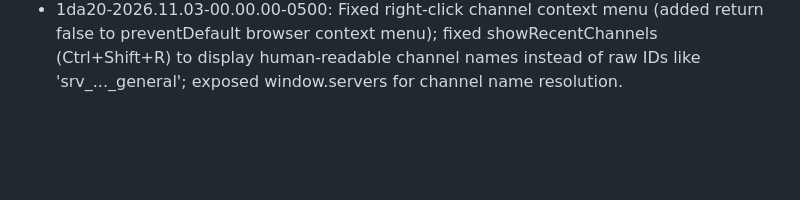
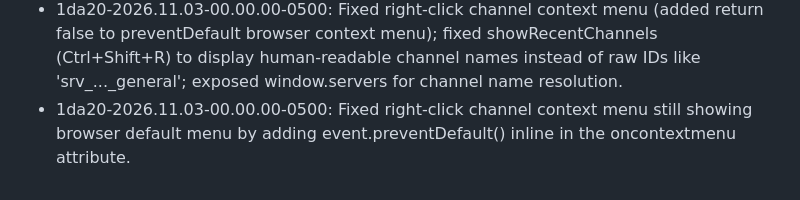
Before and after one commit to benboilol/FroggoCord, a Markdown page: changelog.md, the part around the change. Drawn GitHub-style; blank space fills up the shorter version.

Commit message:
Update changelog

```diff
--- a/changelog.md
+++ b/changelog.md
@@ -161,3 +161,4 @@
  - 1da20-2026.11.03-00.00.00-0500: Fixed server settings not showing up for owners/admins: server-permissions.js was using undefined module-level 'user' variable (IIFE scope) instead of auth.currentUser.email, and was searching undefined window.servers instead of using getServerById; updated getServerPermissions to use UID-based adminUids check.
  - 1da20-2026.11.03-00.00.00-0500: Added channel context menu (right-click on channels) with 'Add Channel' and 'Add Voice Channel (VC)' options; added themed channel creation modal with fields for name, type (text/voice), private, NSFW, category, slow mode, announcement; removed duplicate createChannel from server-permissions.js so full-featured version is used.
  - 1da20-2026.11.03-00.00.00-0500: Fixed right-click channel context menu (added return false to preventDefault browser context menu); fixed showRecentChannels (Ctrl+Shift+R) to display human-readable channel names instead of raw IDs like 'srv_..._general'; exposed window.servers for channel name resolution.
+ - 1da20-2026.11.03-00.00.00-0500: Fixed right-click channel context menu still showing browser default menu by adding event.preventDefault() inline in the oncontextmenu attribute.
```
